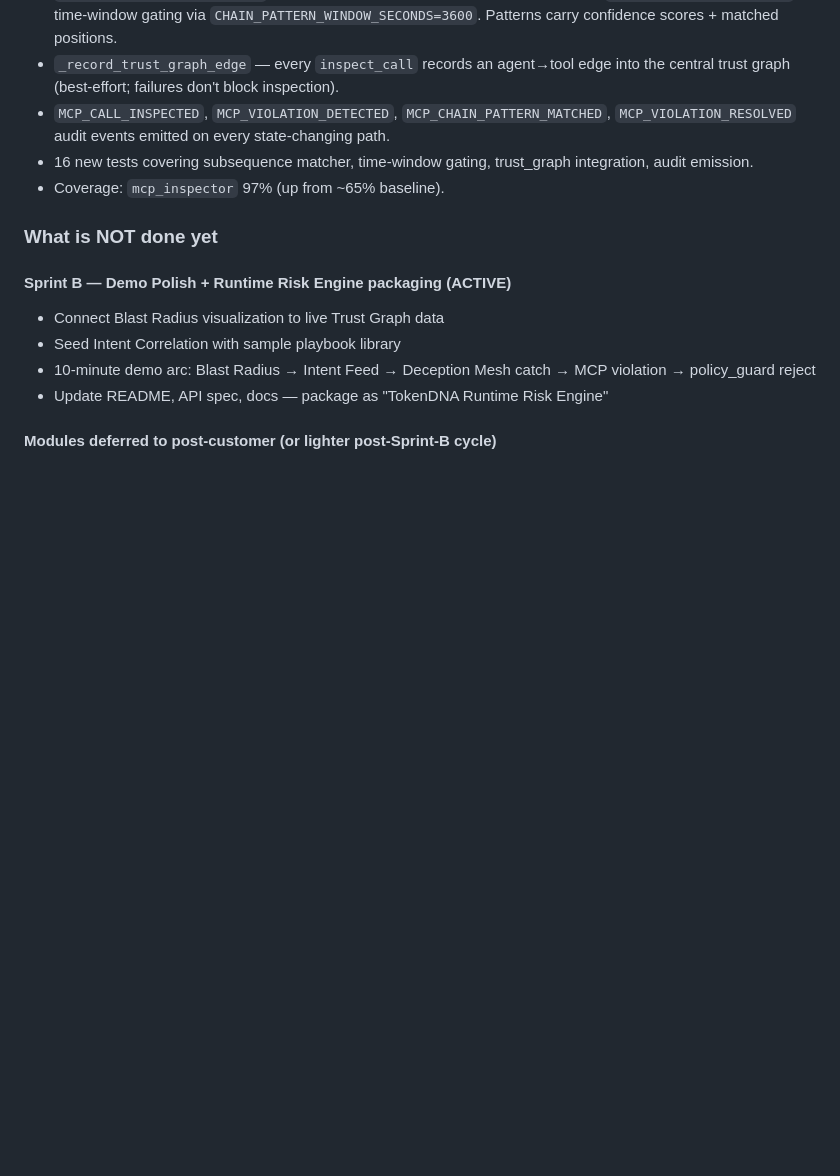
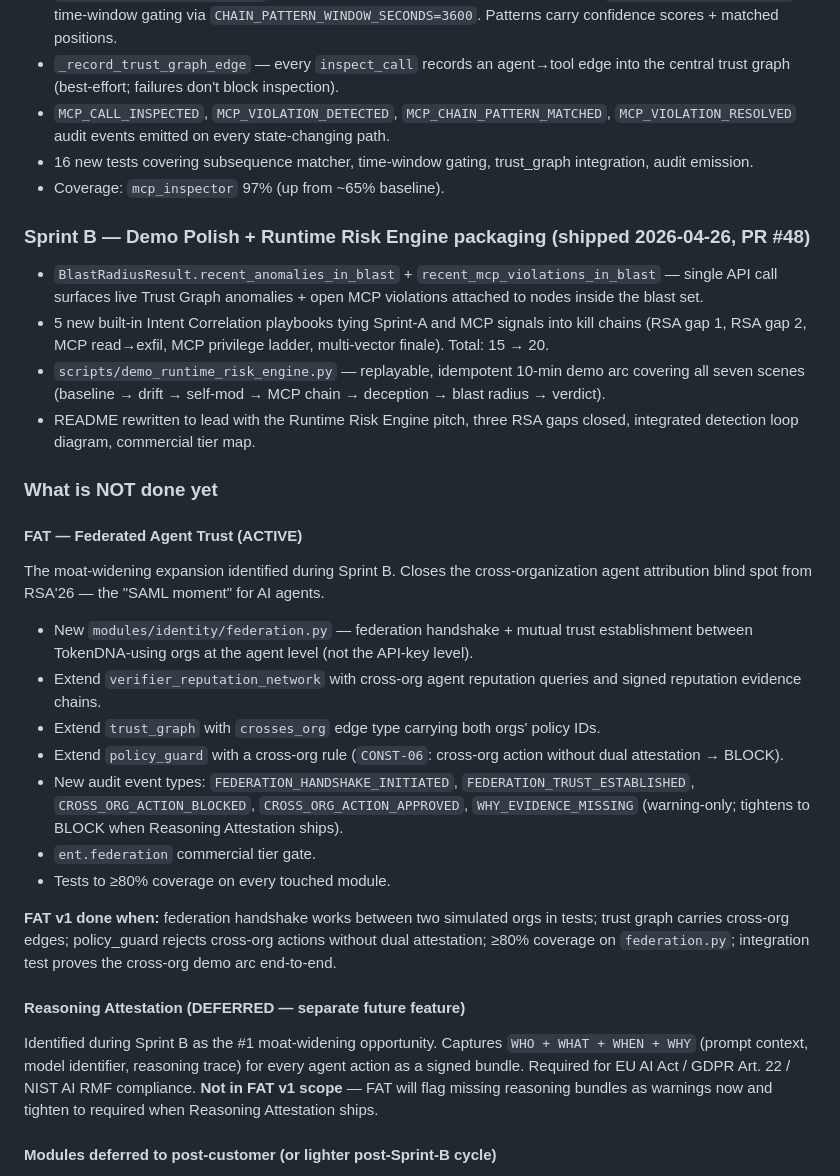
Before and after one commit to Bobcatsfan33/TokenDNA, a Markdown page: CLAUDE.md, the part around one of its changes. GitHub-like rendering; blank space fills up the shorter version.

```diff
--- a/CLAUDE.md
+++ b/CLAUDE.md
@@ -91,13 +91,30 @@ These existed before today's audit; CLAUDE.md previously listed them as "not sta
 - 16 new tests covering subsequence matcher, time-window gating, trust_graph integration, audit emission.
 - Coverage: `mcp_inspector` 97% (up from ~65% baseline).
 
+### Sprint B — Demo Polish + Runtime Risk Engine packaging (shipped 2026-04-26, PR #48)
+
+- `BlastRadiusResult.recent_anomalies_in_blast` + `recent_mcp_violations_in_blast` — single API call surfaces live Trust Graph anomalies + open MCP violations attached to nodes inside the blast set.
+- 5 new built-in Intent Correlation playbooks tying Sprint-A and MCP signals into kill chains (RSA gap 1, RSA gap 2, MCP read→exfil, MCP privilege ladder, multi-vector finale). Total: 15 → 20.
+- `scripts/demo_runtime_risk_engine.py` — replayable, idempotent 10-min demo arc covering all seven scenes (baseline → drift → self-mod → MCP chain → deception → blast radius → verdict).
+- README rewritten to lead with the Runtime Risk Engine pitch, three RSA gaps closed, integrated detection loop diagram, commercial tier map.
+
 ### What is NOT done yet
 
-#### Sprint B — Demo Polish + Runtime Risk Engine packaging (ACTIVE)
-- Connect Blast Radius visualization to live Trust Graph data
-- Seed Intent Correlation with sample playbook library
-- 10-minute demo arc: Blast Radius → Intent Feed → Deception Mesh catch → MCP violation → policy_guard reject
-- Update README, API spec, docs — package as "TokenDNA Runtime Risk Engine"
+#### FAT — Federated Agent Trust (ACTIVE)
+The moat-widening expansion identified during Sprint B. Closes the cross-organization agent attribution blind spot from RSA'26 — the "SAML moment" for AI agents.
+
+- New `modules/identity/federation.py` — federation handshake + mutual trust establishment between TokenDNA-using orgs at the agent level (not the API-key level).
+- Extend `verifier_reputation_network` with cross-org agent reputation queries and signed reputation evidence chains.
+- Extend `trust_graph` with `crosses_org` edge type carrying both orgs' policy IDs.
+- Extend `policy_guard` with a cross-org rule (`CONST-06`: cross-org action without dual attestation → BLOCK).
+- New audit event types: `FEDERATION_HANDSHAKE_INITIATED`, `FEDERATION_TRUST_ESTABLISHED`, `CROSS_ORG_ACTION_BLOCKED`, `CROSS_ORG_ACTION_APPROVED`, `WHY_EVIDENCE_MISSING` (warning-only; tightens to BLOCK when Reasoning Attestation ships).
+- `ent.federation` commercial tier gate.
+- Tests to ≥80% coverage on every touched module.
+
+**FAT v1 done when:** federation handshake works between two simulated orgs in tests; trust graph carries cross-org edges; policy_guard rejects cross-org actions without dual attestation; ≥80% coverage on `federation.py`; integration test proves the cross-org demo arc end-to-end.
+
+#### Reasoning Attestation (DEFERRED — separate future feature)
+Identified during Sprint B as the #1 moat-widening opportunity. Captures `WHO + WHAT + WHEN + WHY` (prompt context, model identifier, reasoning trace) for every agent action as a signed bundle. Required for EU AI Act / GDPR Art. 22 / NIST AI RMF compliance. **Not in FAT v1 scope** — FAT will flag missing reasoning bundles as warnings now and tighten to required when Reasoning Attestation ships.
 
 #### Modules deferred to post-customer (or lighter post-Sprint-B cycle)
 - `agent_lifecycle.py` — ghost-agent enforcement; needs trust_graph integration to be production-grade. Low moat cost (table-stakes feature).
```
Also changed, not shown: other parts of CLAUDE.md (+30 -11 lines).
